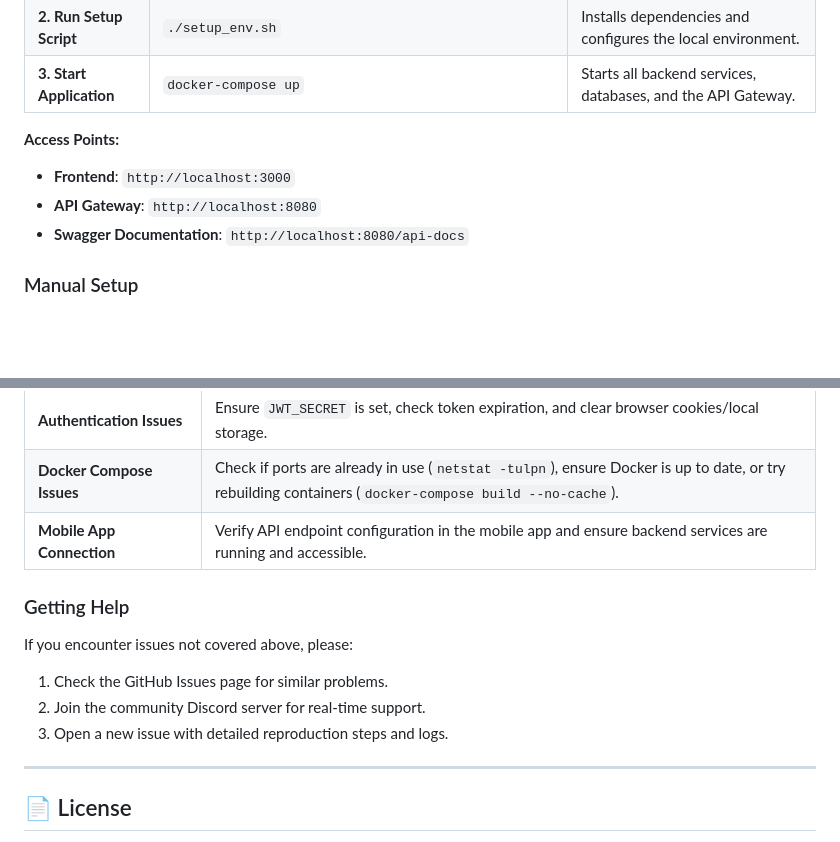
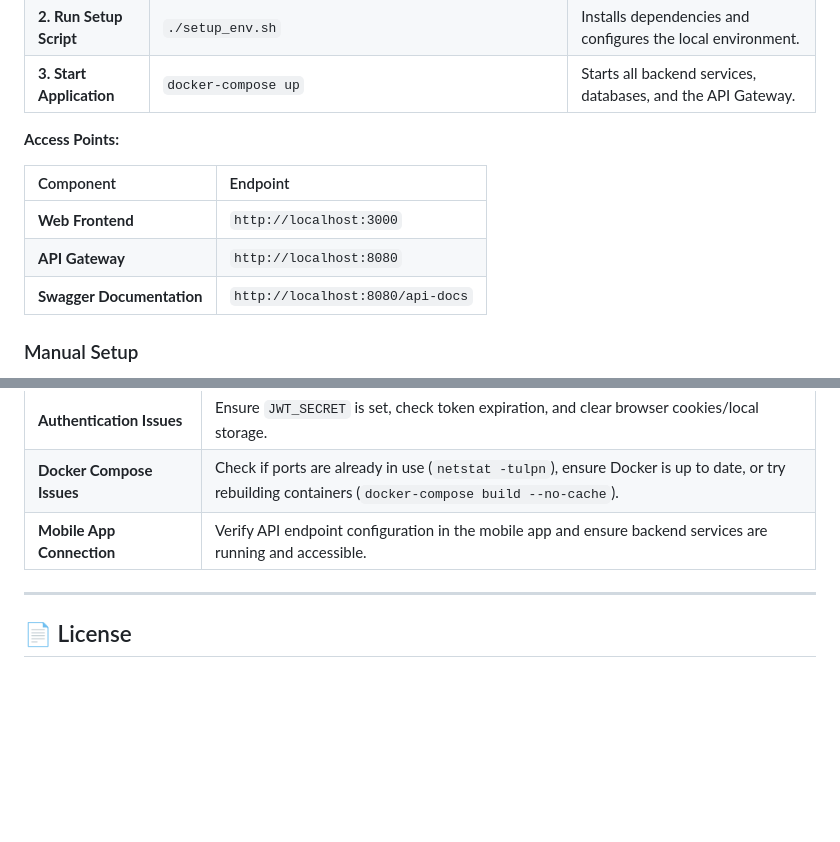
Before and after one commit to abrar2030/FinFlow, a Markdown page: README.md, 2 parts joined by grey strips. Drawn GitHub-style; blank space fills up the shorter version.

```diff
--- a/README.md
+++ b/README.md
@@ -167,9 +199,12 @@ The recommended way to set up the development environment is by using the provid
 | **3. Start Application** | `docker-compose up` | Starts all backend services, databases, and the API Gateway. |
 
 **Access Points:**
-*   **Frontend**: `http://localhost:3000`
-*   **API Gateway**: `http://localhost:8080`
-*   **Swagger Documentation**: `http://localhost:8080/api-docs`
+
+| Component | Endpoint |
+| :--- | :--- |
+| **Web Frontend** | `http://localhost:3000` |
+| **API Gateway** | `http://localhost:8080` |
+| **Swagger Documentation** | `http://localhost:8080/api-docs` |
 
 ### Manual Setup
 
@@ -262,13 +297,6 @@ A combined coverage report for the entire project can be generated by running th
 | **Docker Compose Issues** | Check if ports are already in use (`netstat -tulpn`), ensure Docker is up to date, or try rebuilding containers (`docker-compose build --no-cache`). |
 | **Mobile App Connection** | Verify API endpoint configuration in the mobile app and ensure backend services are running and accessible. |
 
-### Getting Help
-
-If you encounter issues not covered above, please:
-1.  Check the GitHub Issues page for similar problems.
-2.  Join the community Discord server for real-time support.
-3.  Open a new issue with detailed reproduction steps and logs.
-
 ---
 
 ## 📄 License
```
Also changed, not shown: other parts of README.md (+76 -44 lines).
